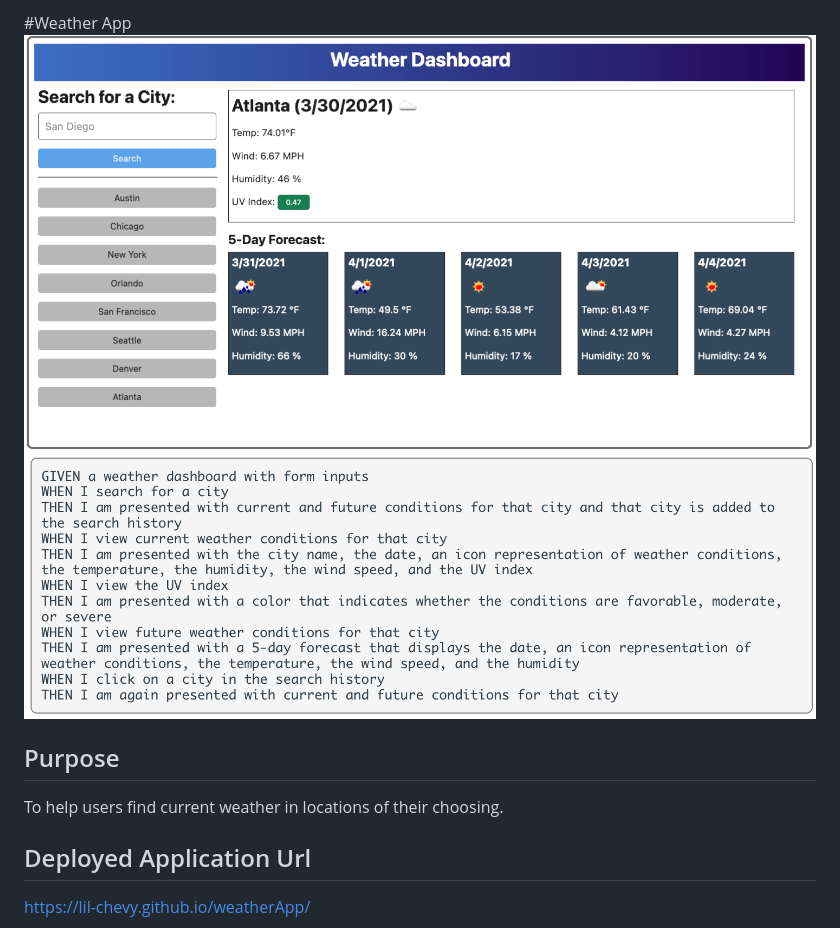
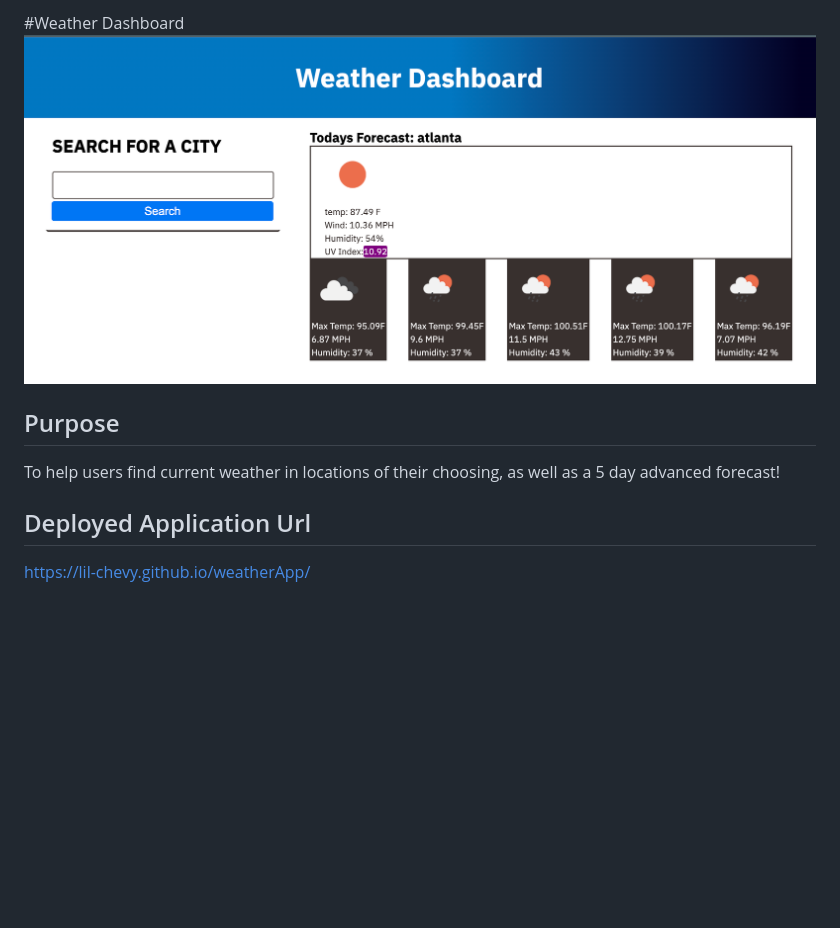
Before and after one commit to Lil-Chevy/weatherApp, a Markdown page: README.md, the part around the change. GitHub-like rendering; pictures changed too: assets/images/acceptanceCriteria.PNG (deleted), assets/images/screenshot.PNG; blank space fills up the shorter version.

```diff
--- a/README.md
+++ b/README.md
@@ -1,10 +1,9 @@
-#Weather App
+#Weather Dashboard
 ![screenshot](./assets/images/screenshot.PNG)
-![screenshot](./assets/images/acceptanceCriteria.PNG)
 
 ## Purpose
 
-To help users find current weather in locations of their choosing.
+To help users find current weather in locations of their choosing, as well as a 5 day advanced forecast!
 
 ## Deployed Application Url
 
```
Also changed, not shown: 5 other files.
